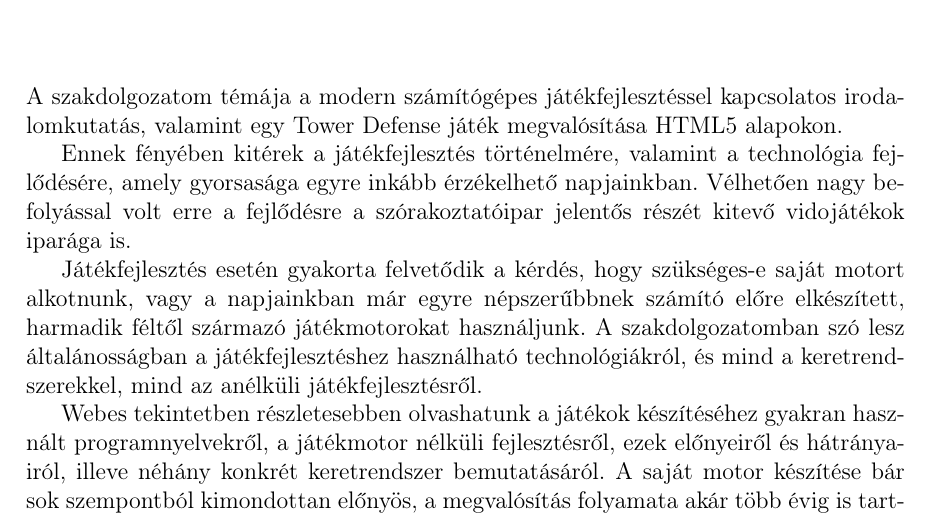
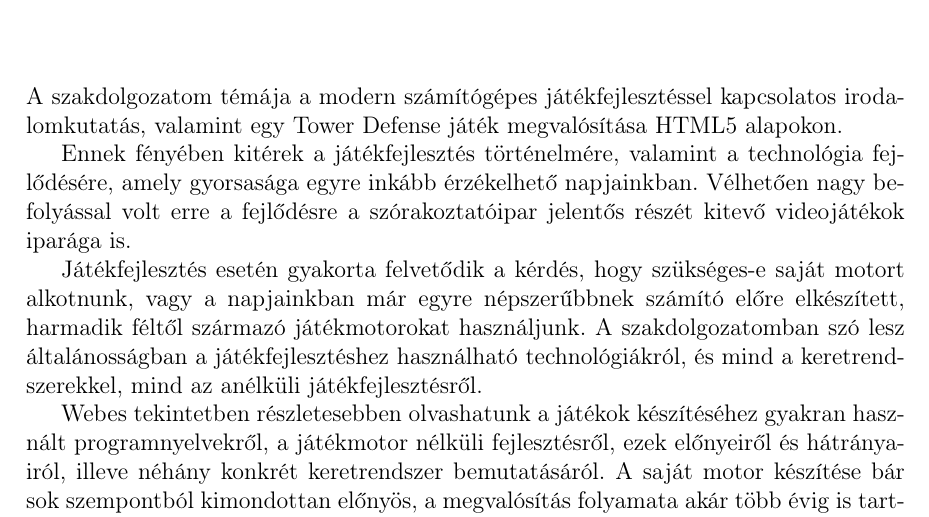
Before and after one commit to sono07/szakdolgozat-sources, a LaTeX document (report/dolgozat.tex, which reads report/fejezetek/1_bevezetes.tex): part of page 7 of 73, cut so that both start at the same text. Compiled offline with pdfLaTeX.

Commit message:
Minor fixes

```diff
--- a/report/fejezetek/1_bevezetes.tex
+++ b/report/fejezetek/1_bevezetes.tex
@@ -4,7 +4,7 @@
 
 	A szakdolgozatom témája a modern számítógépes játékfejlesztéssel kapcsolatos irodalomkutatás, valamint egy Tower Defense játék megvalósítása HTML5 alapokon.
 
-	Ennek fényében kitérek a játékfejlesztés történelmére, valamint a technológia fejlődésére, amely gyorsasága egyre inkább érzékelhető napjainkban. Vélhetően nagy befolyással volt erre a fejlődésre a szórakoztatóipar jelentős részét kitevő vidojátékok iparága is.
+	Ennek fényében kitérek a játékfejlesztés történelmére, valamint a technológia fejlődésére, amely gyorsasága egyre inkább érzékelhető napjainkban. Vélhetően nagy befolyással volt erre a fejlődésre a szórakoztatóipar jelentős részét kitevő videojátékok iparága is.
 
 	Játékfejlesztés esetén gyakorta felvetődik a kérdés, hogy szükséges-e saját motort alkotnunk, vagy a napjainkban már egyre népszerűbbnek számító előre elkészített, harmadik féltől származó játékmotorokat használjunk. A szakdolgozatomban szó lesz általánosságban a játékfejlesztéshez használható technológiákról, és mind a keretrendszerekkel, mind az anélküli játékfejlesztésről.
 
```
